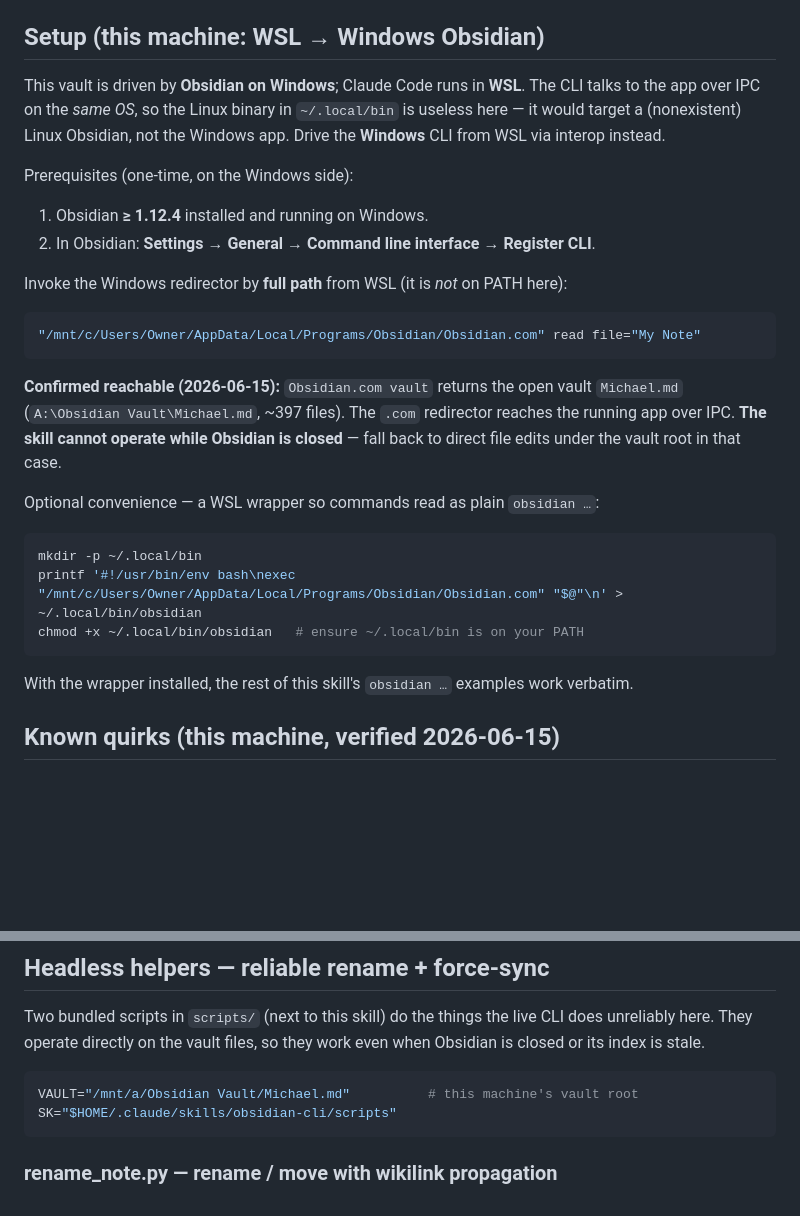
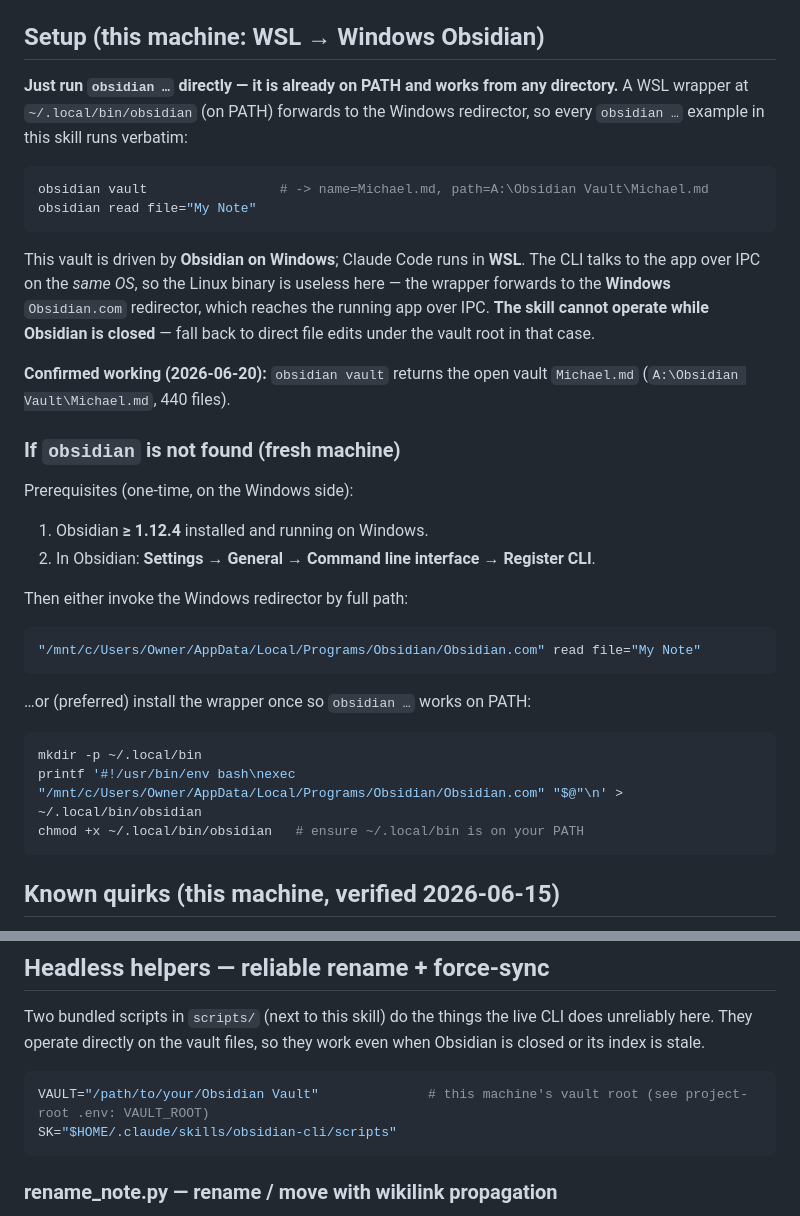
Before and after one commit to msinclair-sudo/claude-code-setup, a Markdown page: skills/obsidian-cli/SKILL.md, 2 parts joined by grey strips. Drawn GitHub-style; blank space fills up the shorter version.

Commit message:
Update obsidian-cli setup notes; de-hardcode the vault path
The WSL wrapper at ~/.local/bin/obsidian is installed, so `obsidian …`
runs verbatim from any directory — lead with that and demote the
full-path Obsidian.com invocation to the fresh-machine fallback.
Refresh the reachability note (verified 2026-06-20, 440 files) and
replace the hardcoded vault root in the scripts section with a
placeholder pointing at VAULT_ROOT in ~/.env.

Co-Authored-By: Claude Opus 5 (1M context) <noreply@anthropic.com>

````diff
--- a/skills/obsidian-cli/SKILL.md
+++ b/skills/obsidian-cli/SKILL.md
@@ -9,32 +9,43 @@ Use the `obsidian` CLI to interact with a running Obsidian instance. Requires Ob
 
 ## Setup (this machine: WSL → Windows Obsidian)
 
-This vault is driven by **Obsidian on Windows**; Claude Code runs in **WSL**. The CLI talks to the app over IPC on the *same OS*, so the Linux binary in `~/.local/bin` is useless here — it would target a (nonexistent) Linux Obsidian, not the Windows app. Drive the **Windows** CLI from WSL via interop instead.
+**Just run `obsidian …` directly — it is already on PATH and works from any
+directory.** A WSL wrapper at `~/.local/bin/obsidian` (on PATH) forwards to the
+Windows redirector, so every `obsidian …` example in this skill runs verbatim:
+
+```bash
+obsidian vault                 # -> name=Michael.md, path=A:\Obsidian Vault\Michael.md
+obsidian read file="My Note"
+```
+
+This vault is driven by **Obsidian on Windows**; Claude Code runs in **WSL**. The
+CLI talks to the app over IPC on the *same OS*, so the Linux binary is useless
+here — the wrapper forwards to the **Windows** `Obsidian.com` redirector, which
+reaches the running app over IPC. **The skill cannot operate while Obsidian is
+closed** — fall back to direct file edits under the vault root in that case.
+
+**Confirmed working (2026-06-20):** `obsidian vault` returns the open vault
+`Michael.md` (`A:\Obsidian Vault\Michael.md`, 440 files).
+
+### If `obsidian` is not found (fresh machine)
 
 Prerequisites (one-time, on the Windows side):
 1. Obsidian **≥ 1.12.4** installed and running on Windows.
 2. In Obsidian: **Settings → General → Command line interface → Register CLI**.
 
-Invoke the Windows redirector by **full path** from WSL (it is *not* on PATH here):
+Then either invoke the Windows redirector by full path:
 
 ```bash
 "/mnt/c/Users/Owner/AppData/Local/Programs/Obsidian/Obsidian.com" read file="My Note"
 ```
 
-**Confirmed reachable (2026-06-15):** `Obsidian.com vault` returns the open vault
-`Michael.md` (`A:\Obsidian Vault\Michael.md`, ~397 files). The `.com` redirector
-reaches the running app over IPC. **The skill cannot operate while Obsidian is
-closed** — fall back to direct file edits under the vault root in that case.
-
-Optional convenience — a WSL wrapper so commands read as plain `obsidian …`:
+…or (preferred) install the wrapper once so `obsidian …` works on PATH:
 
 ```bash
 mkdir -p ~/.local/bin
 printf '#!/usr/bin/env bash\nexec "/mnt/c/Users/Owner/AppData/Local/Programs/Obsidian/Obsidian.com" "$@"\n' > ~/.local/bin/obsidian
 chmod +x ~/.local/bin/obsidian   # ensure ~/.local/bin is on your PATH
 ```
-
-With the wrapper installed, the rest of this skill's `obsidian …` examples work verbatim.
 
 ## Known quirks (this machine, verified 2026-06-15)
 
@@ -80,7 +91,7 @@ CLI does unreliably here. They operate directly on the vault files, so they work
 even when Obsidian is closed or its index is stale.
 
 ```bash
-VAULT="/mnt/a/Obsidian Vault/Michael.md"          # this machine's vault root
+VAULT="/path/to/your/Obsidian Vault"              # this machine's vault root (see project-root .env: VAULT_ROOT)
 SK="$HOME/.claude/skills/obsidian-cli/scripts"
 ```
 
````
